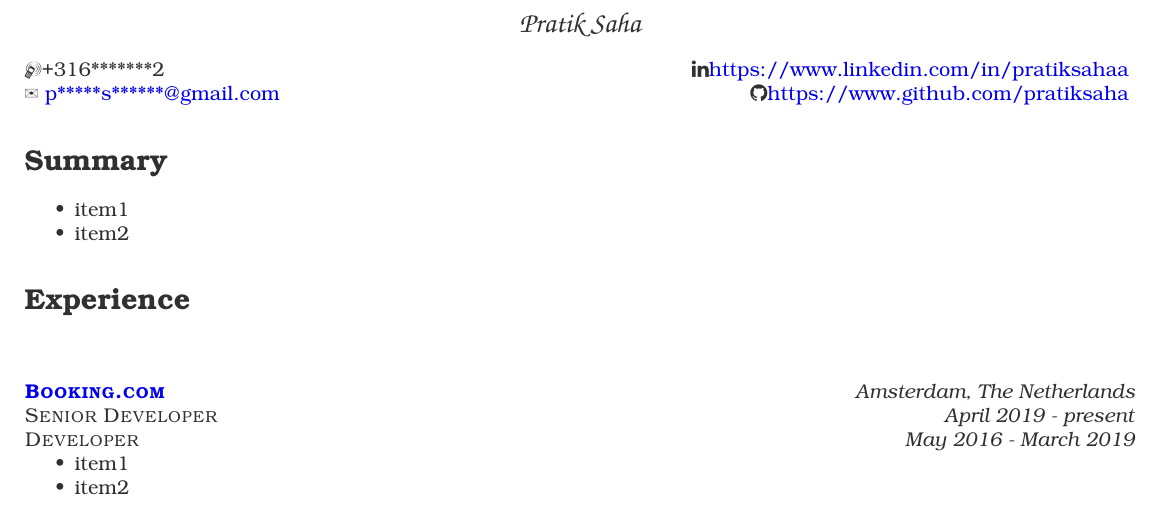
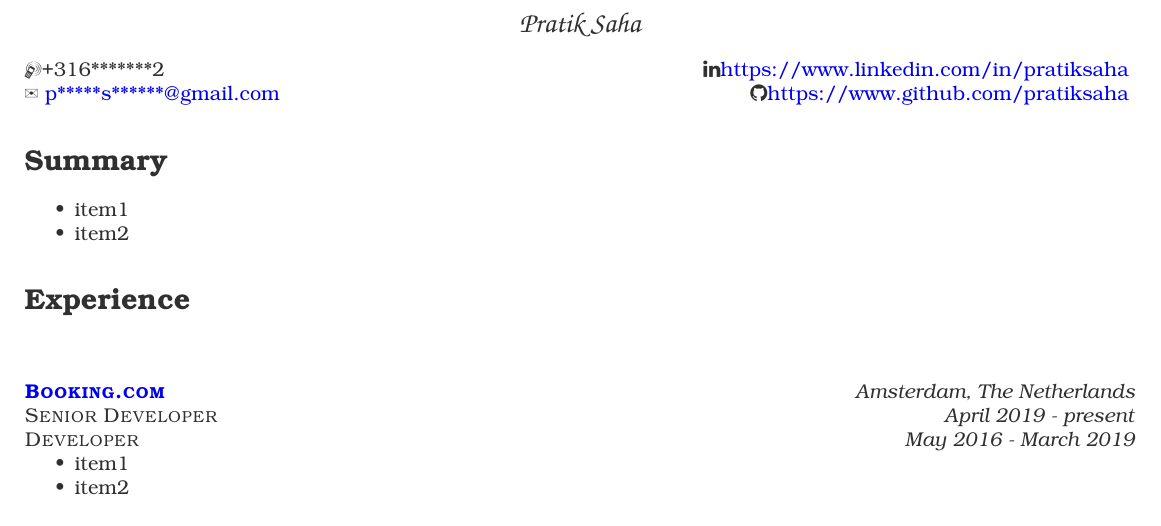
Before and after one commit to pratiksaha/misc, a LaTeX CV (resume.tex): part of the page, cut so that both start at the same text. Compiled offline with pdfLaTeX.

Commit message:
fix typo

```diff
--- a/resume.tex
+++ b/resume.tex
@@ -17,7 +17,7 @@
 \begin{document}
 
 \begin{center}\fontfamily{pzc}\selectfont\Large Pratik Saha\end{center}
-{\raggedright \Mobilefone +316*******2} \hfill { \raggedleft \faLinkedin \href{https://www.linkedin.com/in/pratiksaha}{https://www.linkedin.com/in/pratiksahaa}   }
+{\raggedright \Mobilefone +316*******2} \hfill { \raggedleft \faLinkedin \href{https://www.linkedin.com/in/pratiksaha}{https://www.linkedin.com/in/pratiksaha}   }
 
 {\raggedright \ding{41} \href{mailto:p*****s******@gmail.com}{p*****s******@gmail.com}} \hfill { \raggedleft \faGithub \href{https://www.github.com/pratiksaha}{https://www.github.com/pratiksaha} }
 
```
